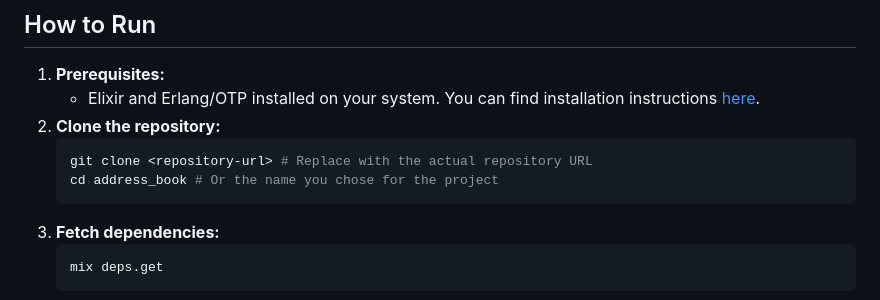
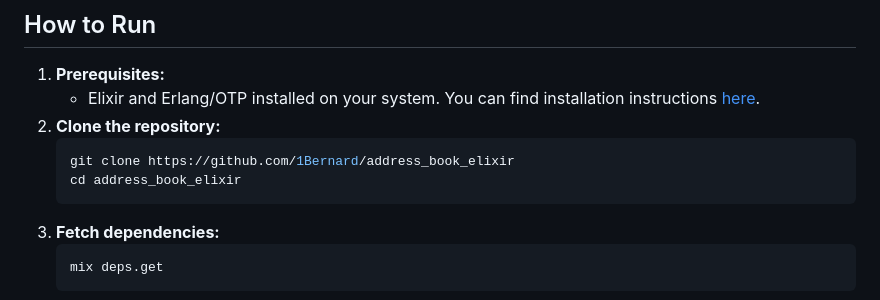
Before and after one commit to 1Bernard/address_book_elixir, a Markdown page: README.md, the part around the change. Drawn GitHub-style.

````diff
--- a/README.md
+++ b/README.md
@@ -21,8 +21,8 @@ A basic command-line application in Elixir for managing personal contacts with m
     * Elixir and Erlang/OTP installed on your system. You can find installation instructions [here](https://elixir-lang.org/install.html).
 2.  **Clone the repository:**
     ```bash
-    git clone <repository-url> # Replace with the actual repository URL
-    cd address_book # Or the name you chose for the project
+    git clone https://github.com/1Bernard/address_book_elixir
+    cd address_book_elixir
     ```
 3.  **Fetch dependencies:**
     ```bash
````
